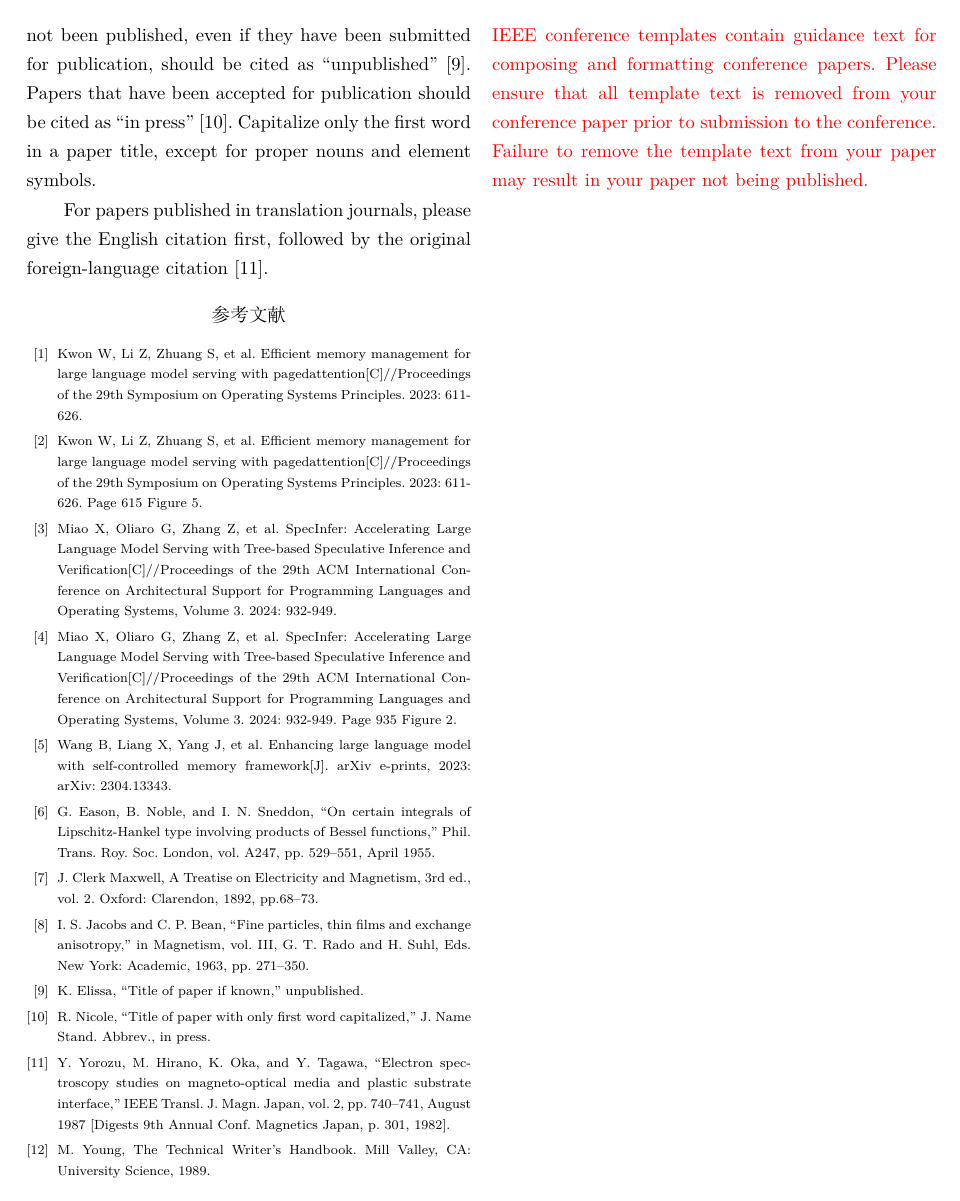
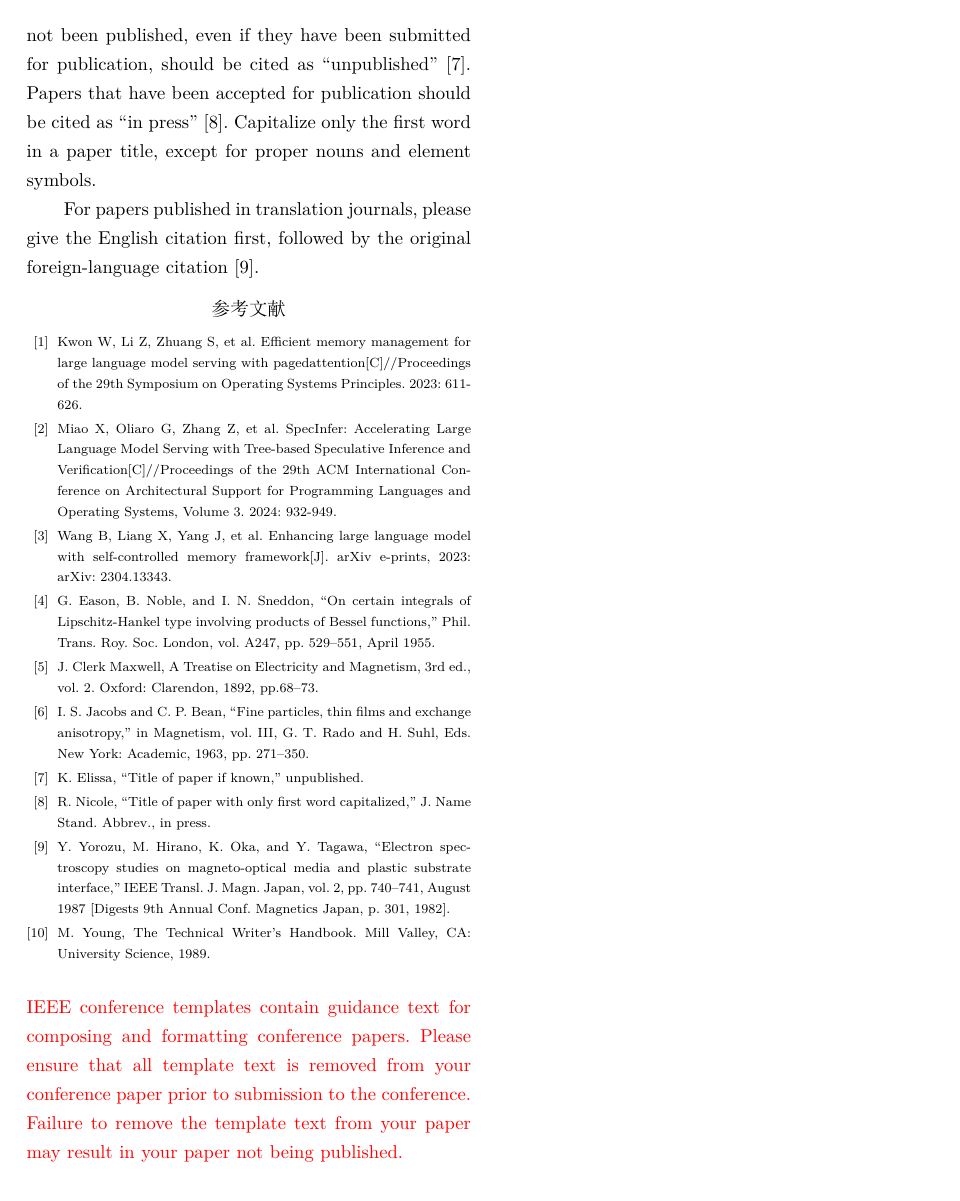
Before and after one commit to Wbfyr/survey, a LaTeX paper (conference_101719.tex): page 11 of 11. Compiled offline with XeLaTeX; a missing font is replaced by an installed copy or a similar font; a LaTeX package or settings file that is missing is left out.

Commit message:
memory注释更改

```diff
--- a/conference_101719.tex
+++ b/conference_101719.tex
@@ -352,10 +352,9 @@ citation first, followed by the original foreign-language citation \cite{b6}.
 
 \begin{thebibliography}{00}
     \bibitem{b1} Kwon W, Li Z, Zhuang S, et al. Efficient memory management for large language model serving with pagedattention[C]//Proceedings of the 29th Symposium on Operating Systems Principles. 2023: 611-626.
-    \bibitem{b2} Kwon W, Li Z, Zhuang S, et al. Efficient memory management for large language model serving with pagedattention[C]//Proceedings of the 29th Symposium on Operating Systems Principles. 2023: 611-626. Page 615 Figure 5.
-    \bibitem{b3} Miao X, Oliaro G, Zhang Z, et al. SpecInfer: Accelerating Large Language Model Serving with Tree-based Speculative Inference and Verification[C]//Proceedings of the 29th ACM International Conference on Architectural Support for Programming Languages and Operating Systems, Volume 3. 2024: 932-949.
-    \bibitem{b4} Miao X, Oliaro G, Zhang Z, et al. SpecInfer: Accelerating Large Language Model Serving with Tree-based Speculative Inference and Verification[C]//Proceedings of the 29th ACM International Conference on Architectural Support for Programming Languages and Operating Systems, Volume 3. 2024: 932-949. Page 935 Figure 2.
-    \bibitem{b5} Wang B, Liang X, Yang J, et al. Enhancing large language model with self-controlled memory framework[J]. arXiv e-prints, 2023: arXiv: 2304.13343.
+
+    \bibitem{b2} Miao X, Oliaro G, Zhang Z, et al. SpecInfer: Accelerating Large Language Model Serving with Tree-based Speculative Inference and Verification[C]//Proceedings of the 29th ACM International Conference on Architectural Support for Programming Languages and Operating Systems, Volume 3. 2024: 932-949.
+    \bibitem{b3} Wang B, Liang X, Yang J, et al. Enhancing large language model with self-controlled memory framework[J]. arXiv e-prints, 2023: arXiv: 2304.13343.
 
     \bibitem{b1} G. Eason, B. Noble, and I. N. Sneddon, ``On certain integrals of Lipschitz-Hankel type involving products of Bessel functions,'' Phil. Trans. Roy. Soc. London, vol. A247, pp. 529--551, April 1955.
     \bibitem{b2} J. Clerk Maxwell, A Treatise on Electricity and Magnetism, 3rd ed., vol. 2. Oxford: Clarendon, 1892, pp.68--73.
```
Also changed, not shown: conference_101719.tex (8 more changed lines).
